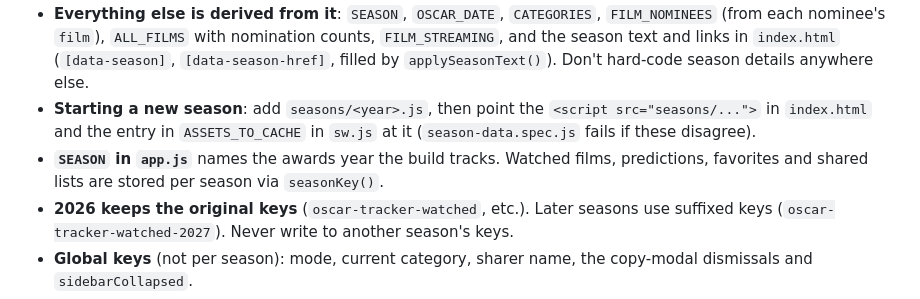
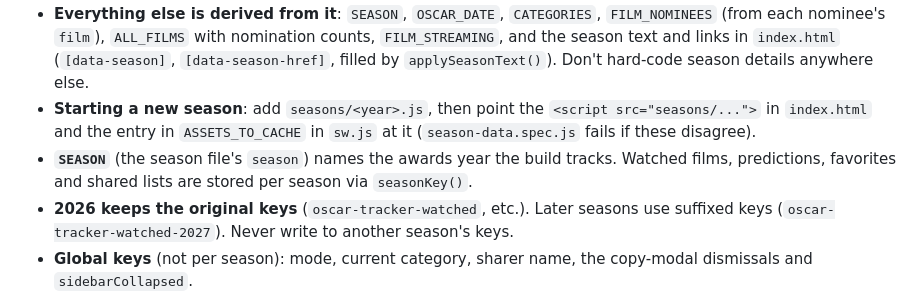
Before and after one commit to rfulwell/oscar-tracker, a Markdown page: CLAUDE.md, the part around the change. GitHub-like rendering.

Commit message:
Fix where SEASON comes from in CLAUDE.md
Co-Authored-By: Claude Opus 5.5 <noreply@anthropic.com>
Claude-Session: https://claude.ai/code/session_01T1DkhfnaLRtBZ164j39hyy

```diff
--- a/CLAUDE.md
+++ b/CLAUDE.md
@@ -15,7 +15,7 @@ All changes to stored data (localStorage) must be backwards compatible. Do not m
 - **Season data lives in `seasons/<year>.js`** (`AWARDS_SEASON`): ceremony number, date, broadcaster, official source URL, the films list and the categories with their nominees. `index.html` loads the current season's file before `app.js`, and `sw.js` precaches it.
 - **Everything else is derived from it**: `SEASON`, `OSCAR_DATE`, `CATEGORIES`, `FILM_NOMINEES` (from each nominee's `film`), `ALL_FILMS` with nomination counts, `FILM_STREAMING`, and the season text and links in `index.html` (`[data-season]`, `[data-season-href]`, filled by `applySeasonText()`). Don't hard-code season details anywhere else.
 - **Starting a new season**: add `seasons/<year>.js`, then point the `<script src="seasons/...">` in `index.html` and the entry in `ASSETS_TO_CACHE` in `sw.js` at it (`season-data.spec.js` fails if these disagree).
-- **`SEASON` in `app.js`** names the awards year the build tracks. Watched films, predictions, favorites and shared lists are stored per season via `seasonKey()`.
+- **`SEASON`** (the season file's `season`) names the awards year the build tracks. Watched films, predictions, favorites and shared lists are stored per season via `seasonKey()`.
 - **2026 keeps the original keys** (`oscar-tracker-watched`, etc.). Later seasons use suffixed keys (`oscar-tracker-watched-2027`). Never write to another season's keys.
 - **Global keys** (not per season): mode, current category, sharer name, the copy-modal dismissals and `sidebarCollapsed`.
 - **Picks can name nominees that no longer exist** (data corrections after a user saved them). Count picks with `countValidPicks()` / check them with `isValidPick()` rather than `Object.keys()`, and don't delete them from storage.
```
